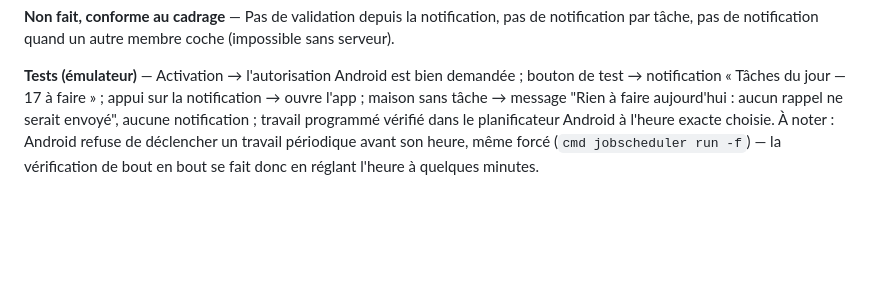
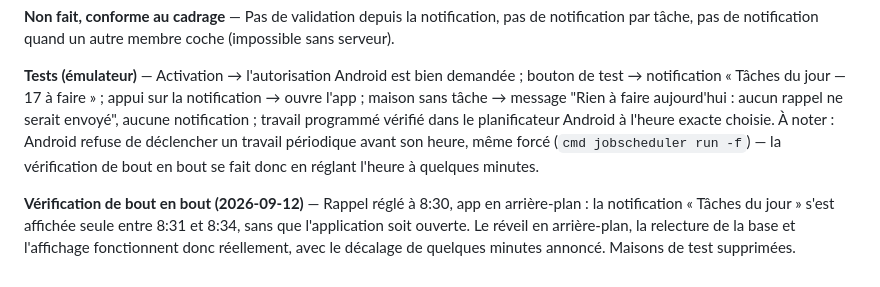
Before and after one commit to Kinder2149/nickel, a Markdown page: PROJET_CONTEXTE.md, the part around the change. Rendered like a GitHub page; blank space fills up the shorter version.

Commit message:
Rappel quotidien : vérification de bout en bout
La notification se déclenche seule en arrière-plan à l'heure réglée,
app fermée, avec le décalage de quelques minutes propre à Android.

Co-Authored-By: Claude Opus 5 <noreply@anthropic.com>

```diff
--- a/PROJET_CONTEXTE.md
+++ b/PROJET_CONTEXTE.md
@@ -1442,3 +1442,5 @@ Cadrage fait avec Kinder, aucune ligne de code écrite.
 **Non fait, conforme au cadrage** — Pas de validation depuis la notification, pas de notification par tâche, pas de notification quand un autre membre coche (impossible sans serveur).
 
 **Tests (émulateur)** — Activation → l'autorisation Android est bien demandée ; bouton de test → notification « Tâches du jour — 17 à faire » ; appui sur la notification → ouvre l'app ; maison sans tâche → message "Rien à faire aujourd'hui : aucun rappel ne serait envoyé", aucune notification ; travail programmé vérifié dans le planificateur Android à l'heure exacte choisie. À noter : Android refuse de déclencher un travail périodique avant son heure, même forcé (`cmd jobscheduler run -f`) — la vérification de bout en bout se fait donc en réglant l'heure à quelques minutes.
+
+**Vérification de bout en bout (2026-09-12)** — Rappel réglé à 8:30, app en arrière-plan : la notification « Tâches du jour » s'est affichée seule entre 8:31 et 8:34, sans que l'application soit ouverte. Le réveil en arrière-plan, la relecture de la base et l'affichage fonctionnent donc réellement, avec le décalage de quelques minutes annoncé. Maisons de test supprimées.
```
